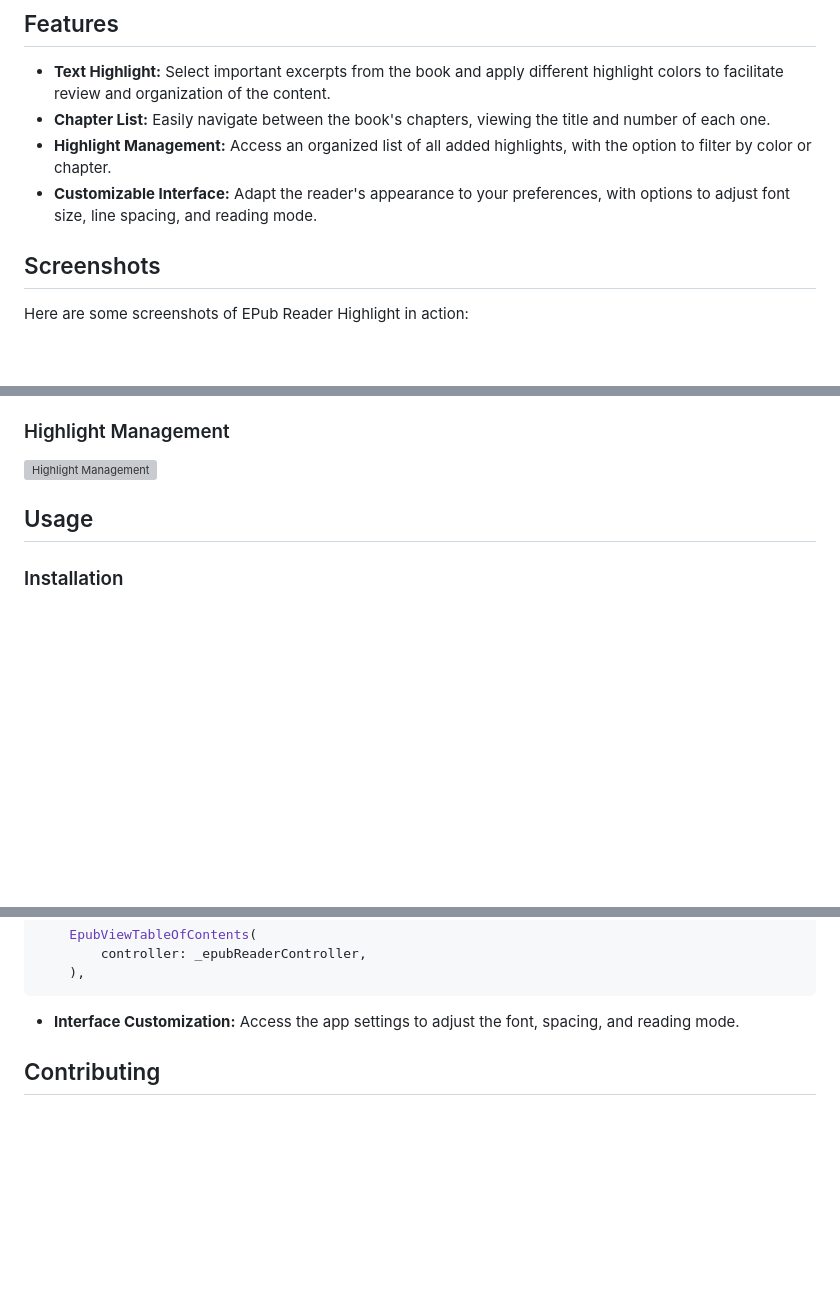
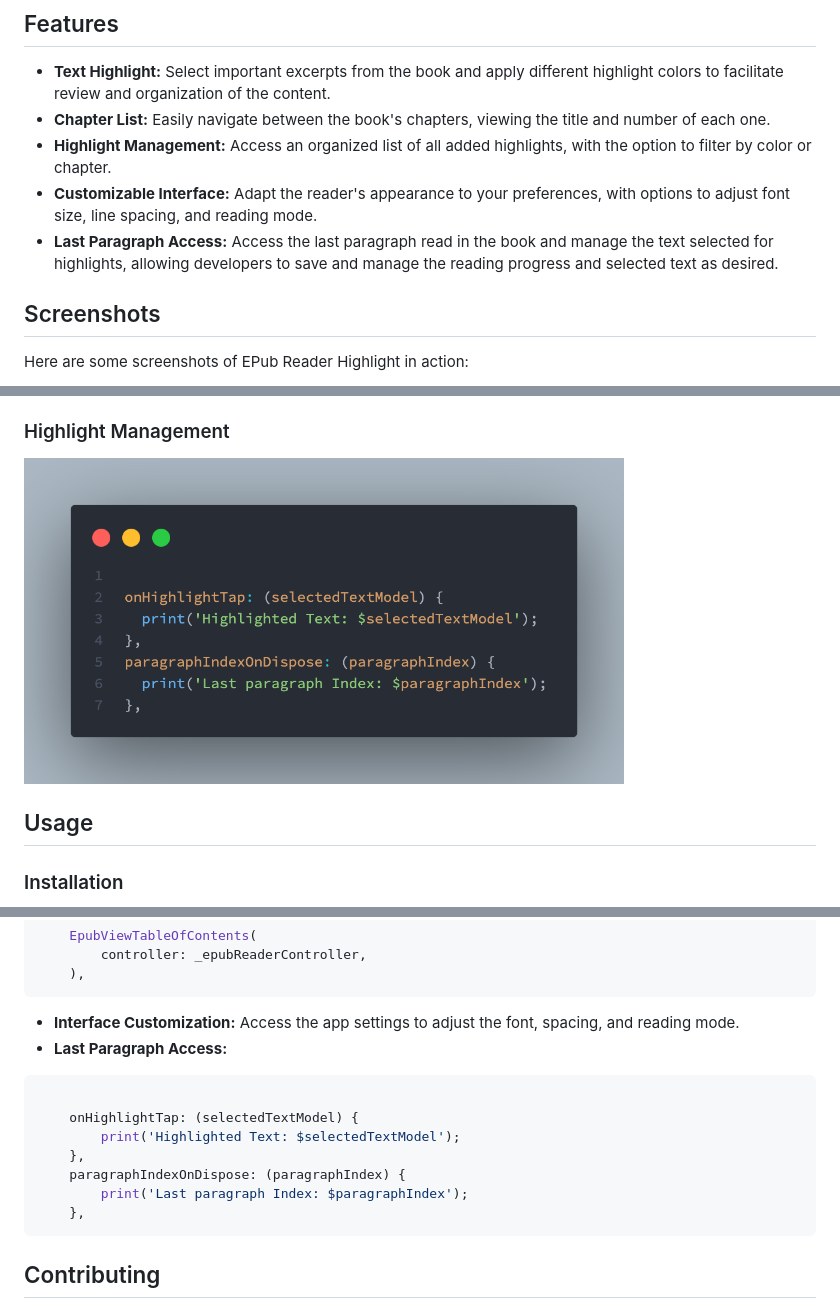
Before and after one commit to danielmaques/epub_reader_highlight, a Markdown page: README.md, 3 parts joined by grey strips. GitHub-like rendering; pictures changed too: images/code.png (added); blank space fills up the shorter version; grey boxes are pictures that could not be loaded.

Commit message:
feat: Add last paragraph access feature

````diff
--- a/README.md
+++ b/README.md
@@ -29,6 +29,7 @@ EPub Reader Highlight is a Flutter application that offers a complete solution f
 - **Chapter List:** Easily navigate between the book's chapters, viewing the title and number of each one.
 - **Highlight Management:** Access an organized list of all added highlights, with the option to filter by color or chapter.
 - **Customizable Interface:** Adapt the reader's appearance to your preferences, with options to adjust font size, line spacing, and reading mode.
+- **Last Paragraph Access:** Access the last paragraph read in the book and manage the text selected for highlights, allowing developers to save and manage the reading progress and selected text as desired.
 
 ## Screenshots
 
@@ -50,7 +51,7 @@ Here are some screenshots of EPub Reader Highlight in action:
 
 ### Highlight Management
 
-<img src="images/highlight_management.png" alt="Highlight Management" width="250"/>
+<img src="images/code.png" alt="Highlight Management" width="600"/>
 
 ## Usage
 
@@ -145,6 +146,16 @@ class _MainAppState extends State<MainApp> {
     ),
 ```
 - **Interface Customization:** Access the app settings to adjust the font, spacing, and reading mode.
+- **Last Paragraph Access:**
+```dart
+
+    onHighlightTap: (selectedTextModel) {
+        print('Highlighted Text: $selectedTextModel');
+    },
+    paragraphIndexOnDispose: (paragraphIndex) {
+        print('Last paragraph Index: $paragraphIndex');
+    },
+```
 
 ## Contributing
 
````
Also changed, not shown: 3 other files.
